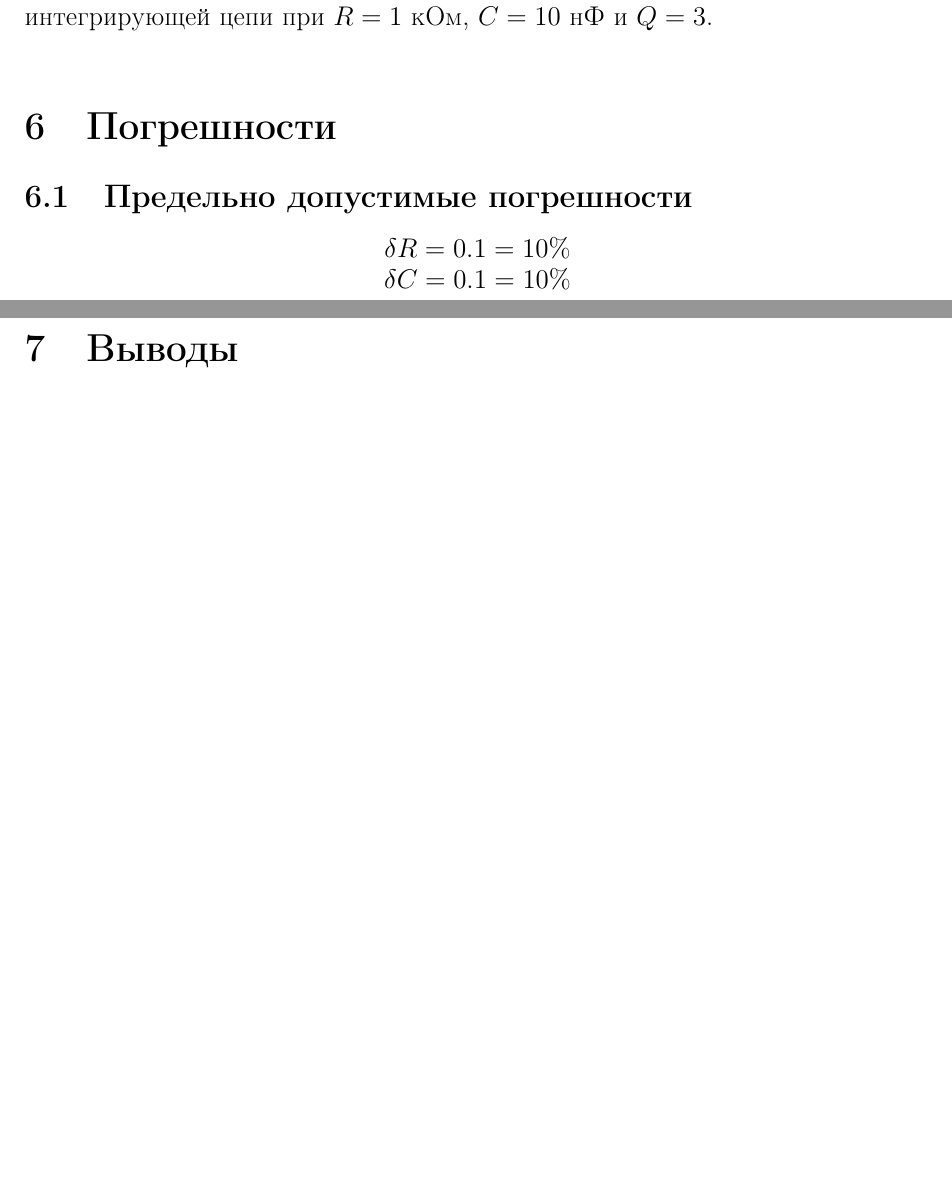
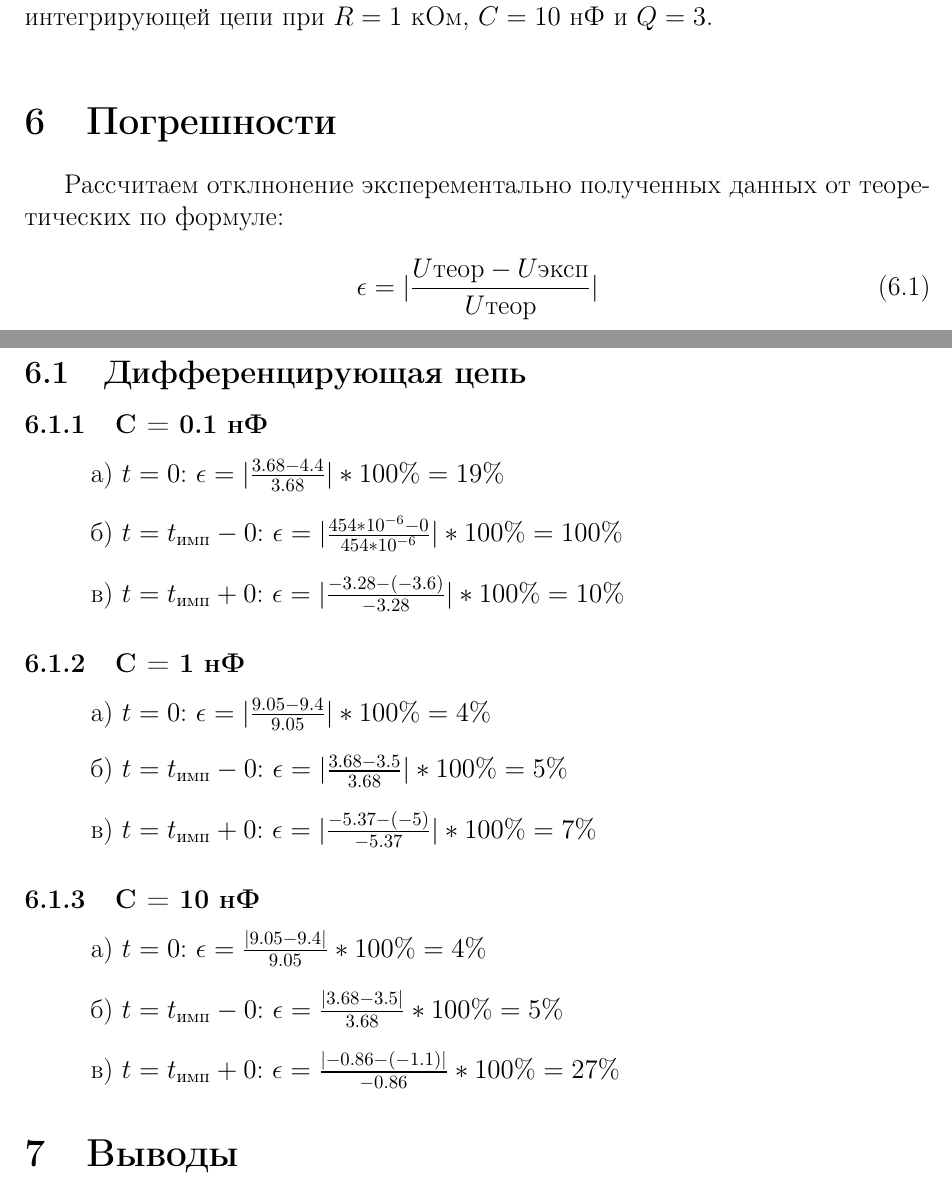
Before and after one commit to lamtev/electro-labs, a LaTeX document (lab2/report.tex): two parts of pages 8 and 9 of 9, joined at a grey line, cut so that both start at the same text, the shorter picture padded with empty space. Compiled offline with pdfLaTeX.

Commit message:
need merge

```diff
--- a/lab2/report.tex
+++ b/lab2/report.tex
@@ -214,12 +214,51 @@ U_C(t) = [U_C(0) - U_C(\infty)] \cdot e^{-\frac{t}{\tau}} + U_C(\infty)
 
 \section{Погрешности}
 
-\subsection{Предельно допустимые погрешности}
-\begin{center}
-$\delta R = 0.1 = 10\%$\\
-$\delta C = 0.1 = 10\%$\\
-\end{center}
+Рассчитаем отклнонение эксперементально полученных данных от теоретических по формуле:
 
+\begin{equation}
+		\epsilon = |\frac{U\text{теор}-U\text{эксп}}{U\text{теор}}|
+\end{equation}
+
+\subsection{Дифференцирующая цепь}
+\subsubsection{C = 0.1 нФ}
+\begin{itemize}
+\item[] а) $t = 0$: $\epsilon = |\frac{3.68 - 4.4}{ 3.68 }| * 100\% = 19 \%$
+
+\item[] б) $t = t_\text{имп} - 0$: $\epsilon = |\frac{454 * 10^{-6} - 0}{ 454 * 10^{-6} }| * 100\% = 100 \%$
+
+\item[] в) $t = t_\text{имп} + 0$: $\epsilon = |\frac{-3.28 - (-3.6)}{ -3.28 }| * 100\% = 10 \%$
+\end{itemize}
+
+\subsubsection{C = 1 нФ}
+\begin{itemize}
+\item[] а) $t = 0$: $\epsilon = |\frac{9.05 - 9.4}{ 9.05 }| * 100\% = 4 \%$
+
+\item[] б) $t = t_\text{имп} - 0$: $\epsilon = |\frac{3.68 - 3.5}{ 3.68 }| * 100\% = 5 \%$
+
+\item[] в) $t = t_\text{имп} + 0$: $\epsilon = |\frac{-5.37 - (-5)}{ -5.37 }| * 100\% = 7 \%$
+\end{itemize}
+
+\subsubsection{C = 10 нФ}
+\begin{itemize}
+\item[] а) $t = 0$: $\epsilon = \frac{| 9.05 - 9.4 |}{ 9.05 } * 100\% = 4 \%$
+
+\item[] б) $t = t_\text{имп} - 0$: $\epsilon = \frac{| 3.68 - 3.5 |}{ 3.68 } * 100\% = 5 \%$
+
+\item[] в) $t = t_\text{имп} + 0$: $\epsilon = \frac{| -0.86 - (-1.1) |}{ -0.86 } * 100\% = 27 \%$
+\end{itemize}
+
+%\subsection{Интегрируюшая цепь}
+%\begin{itemize}
+%\item[] а) $t = 0$\\
+%$\epsilon = \frac{| X - 9.4 |}{ X } * 100\% = 4 \%$
+
+%\item[] б) $t = t_\text{имп} - 0$\\
+%$\epsilon = \frac{| X - 3.5 |}{ X } * 100\% = 5 \%$
+
+%\item[] в) $t = t_\text{имп} - 0$\\
+%$\epsilon = \frac{| X - (-1.1) |}{ X } * 100\% = 27 \%$
+%\end{itemize}
 
 \section{Выводы}
 Все классно
```
Also changed, not shown: lab2/img/diff_with_theory.png, 1 other file.
